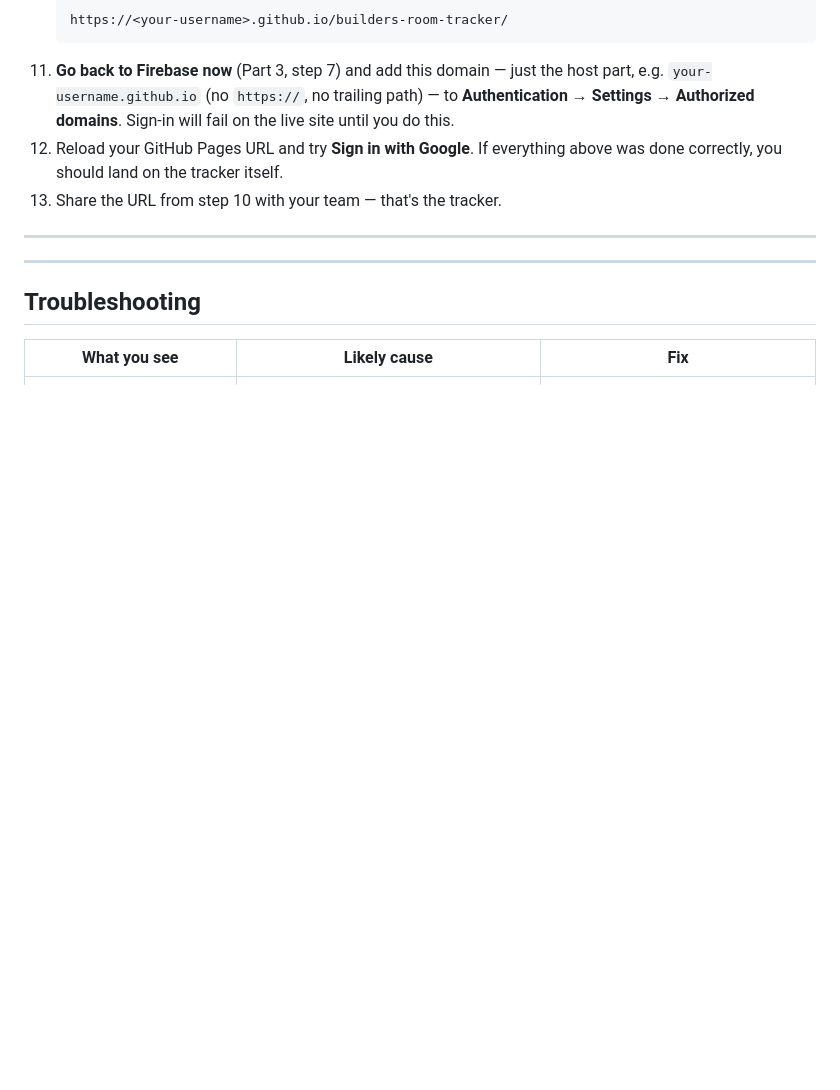
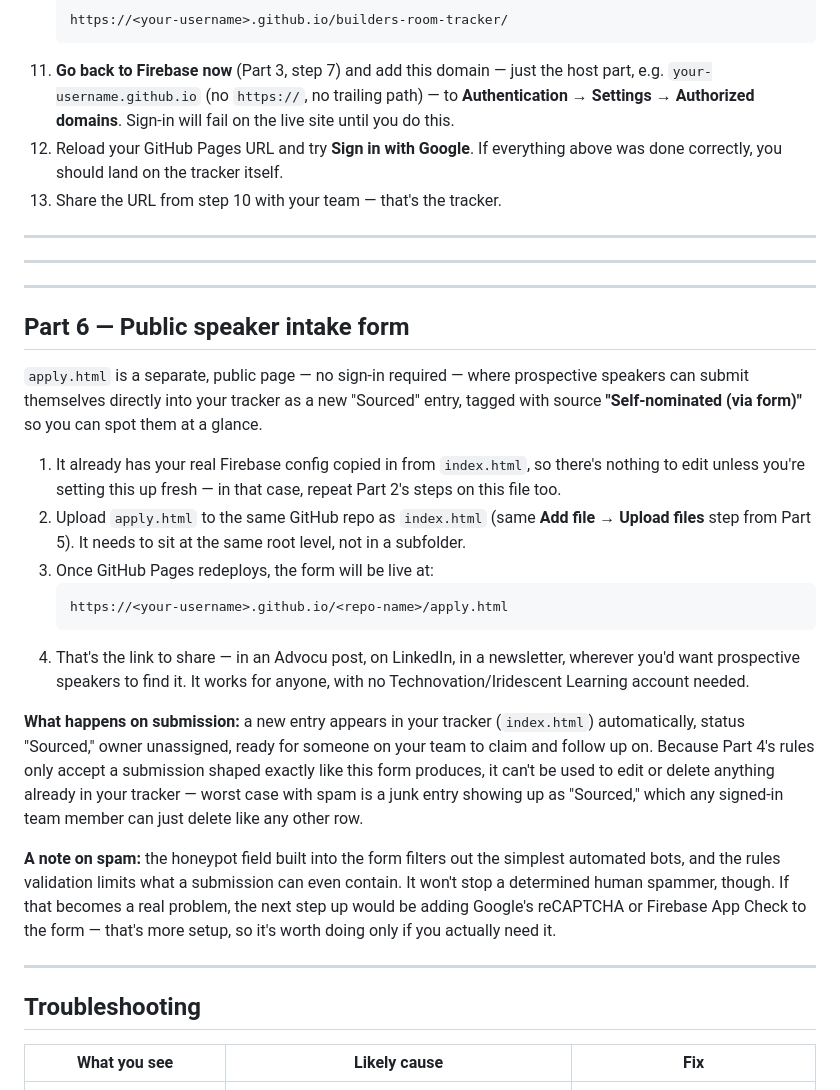
Before and after one commit to wtm-global/builders-room-tracker, a Markdown page: README.md, the part around one of its changes. Drawn GitHub-style; blank space fills up the shorter version.

````diff
--- a/README.md
+++ b/README.md
@@ -174,6 +195,26 @@ To remove someone's access later, open the `allowlist` collection in the **Data*
 
 ---
 
+---
+
+## Part 6 — Public speaker intake form
+
+`apply.html` is a separate, public page — no sign-in required — where prospective speakers can submit themselves directly into your tracker as a new "Sourced" entry, tagged with source **"Self-nominated (via form)"** so you can spot them at a glance.
+
+1. It already has your real Firebase config copied in from `index.html`, so there's nothing to edit unless you're setting this up fresh — in that case, repeat Part 2's steps on this file too.
+2. Upload `apply.html` to the same GitHub repo as `index.html` (same **Add file → Upload files** step from Part 5). It needs to sit at the same root level, not in a subfolder.
+3. Once GitHub Pages redeploys, the form will be live at:
+   ```
+   https://<your-username>.github.io/<repo-name>/apply.html
+   ```
+4. That's the link to share — in an Advocu post, on LinkedIn, in a newsletter, wherever you'd want prospective speakers to find it. It works for anyone, with no Technovation/Iridescent Learning account needed.
+
+**What happens on submission:** a new entry appears in your tracker (`index.html`) automatically, status "Sourced," owner unassigned, ready for someone on your team to claim and follow up on. Because Part 4's rules only accept a submission shaped exactly like this form produces, it can't be used to edit or delete anything already in your tracker — worst case with spam is a junk entry showing up as "Sourced," which any signed-in team member can just delete like any other row.
+
+**A note on spam:** the honeypot field built into the form filters out the simplest automated bots, and the rules validation limits what a submission can even contain. It won't stop a determined human spammer, though. If that becomes a real problem, the next step up would be adding Google's reCAPTCHA or Firebase App Check to the form — that's more setup, so it's worth doing only if you actually need it.
+
+---
+
 ## Troubleshooting
 
 | What you see | Likely cause | Fix |
````
Also changed, not shown: other parts of README.md (+25 -3 lines).
